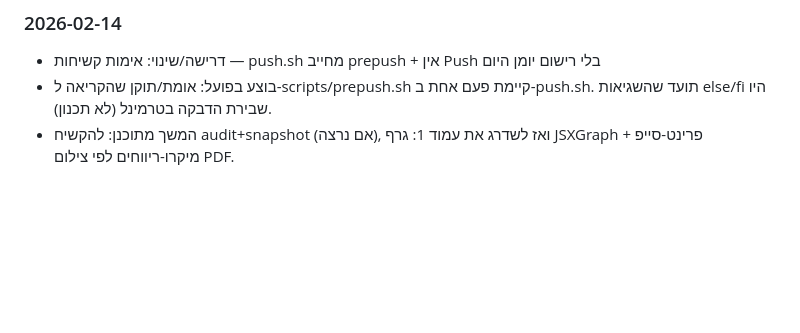
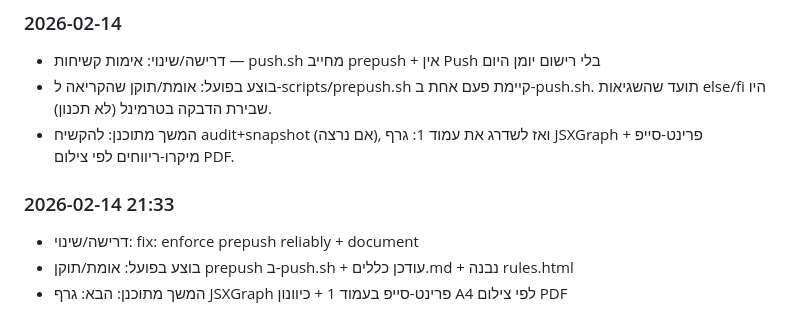
Before and after one commit to yanivmizrachiy/GPT, a Markdown page: RULES.md, the part around the change. GitHub-like rendering; blank space fills up the shorter version.

Commit message:
fix: enforce prepush reliably + document

```diff
--- a/RULES.md
+++ b/RULES.md
@@ -132,3 +132,8 @@
 - דרישה/שינוי: אימות קשיחות — push.sh מחייב prepush + אין Push בלי רישום יומן היום
 - בוצע בפועל: אומת/תוקן שהקריאה ל-scripts/prepush.sh קיימת פעם אחת ב-push.sh. תועד שהשגיאות else/fi היו שבירת הדבקה בטרמינל (לא תכנון).
 - המשך מתוכנן: להקשיח audit+snapshot (אם נרצה), ואז לשדרג את עמוד 1: גרף JSXGraph פרינט-סייפ + מיקרו-ריווחים לפי צילום PDF.
+
+### 2026-02-14 21:33
+- דרישה/שינוי: fix: enforce prepush reliably + document
+- בוצע בפועל: אומת/תוקן prepush ב-push.sh + עודכן כללים.md + נבנה rules.html
+- המשך מתוכנן: הבא: גרף JSXGraph פרינט-סייפ בעמוד 1 + כיוונון A4 לפי צילום PDF
```
